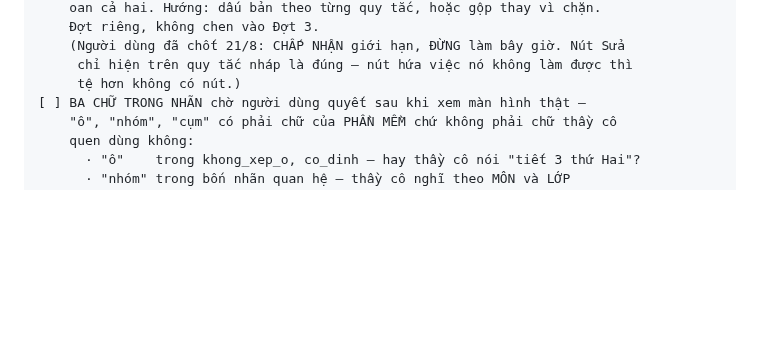
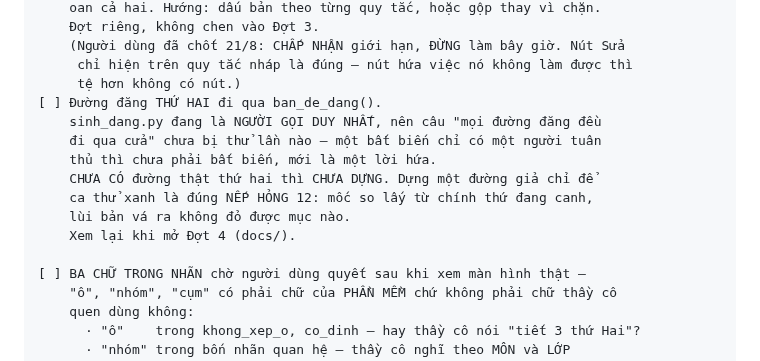
Before and after one commit to bjnnghe0/pm-xep-TKB, a Markdown page: CLAUDE.md, the part around the change. Rendered like a GitHub page; blank space fills up the shorter version.

Commit message:
Việc treo: đường đăng THỨ HAI qua ban_de_dang() — thêm, chưa làm
sinh_dang.py đang là NGƯỜI GỌI DUY NHẤT của ban_de_dang(), nên câu "mọi
đường đăng đều đi qua cửa" chưa bị thử lần nào. Một bất biến chỉ có một
người tuân thủ thì chưa phải bất biến, mới là một lời hứa.

Ghi rõ ĐIỀU KIỆN để làm: chưa có đường thật thứ hai thì CHƯA DỰNG. Dựng
một đường giả chỉ để ca thử xanh là đúng nếp hỏng 12 vừa ghi ở commit
trước — mốc so lấy từ chính thứ đang canh, lùi bản vá ra không đỏ được
mục nào. Xem lại khi mở Đợt 4 (docs/).

Co-Authored-By: Claude Opus 5 (1M context) <noreply@anthropic.com>

```diff
--- a/CLAUDE.md
+++ b/CLAUDE.md
@@ -1511,6 +1511,15 @@ MƯỜI HAI lần đã dính, cùng một gốc — mỗi lần một kiểu kh
     (Người dùng đã chốt 21/8: CHẤP NHẬN giới hạn, ĐỪNG làm bây giờ. Nút Sửa
      chỉ hiện trên quy tắc nháp là đúng — nút hứa việc nó không làm được thì
      tệ hơn không có nút.)
+[ ] Đường đăng THỨ HAI đi qua ban_de_dang().
+    sinh_dang.py đang là NGƯỜI GỌI DUY NHẤT, nên câu "mọi đường đăng đều
+    đi qua cửa" chưa bị thử lần nào — một bất biến chỉ có một người tuân
+    thủ thì chưa phải bất biến, mới là một lời hứa.
+    CHƯA CÓ đường thật thứ hai thì CHƯA DỰNG. Dựng một đường giả chỉ để
+    ca thử xanh là đúng NẾP HỎNG 12: mốc so lấy từ chính thứ đang canh,
+    lùi bản vá ra không đỏ được mục nào.
+    Xem lại khi mở Đợt 4 (docs/).
+
 [ ] BA CHỮ TRONG NHÃN chờ người dùng quyết sau khi xem màn hình thật —
     "ô", "nhóm", "cụm" có phải chữ của PHẦN MỀM chứ không phải chữ thầy cô
     quen dùng không:
```
